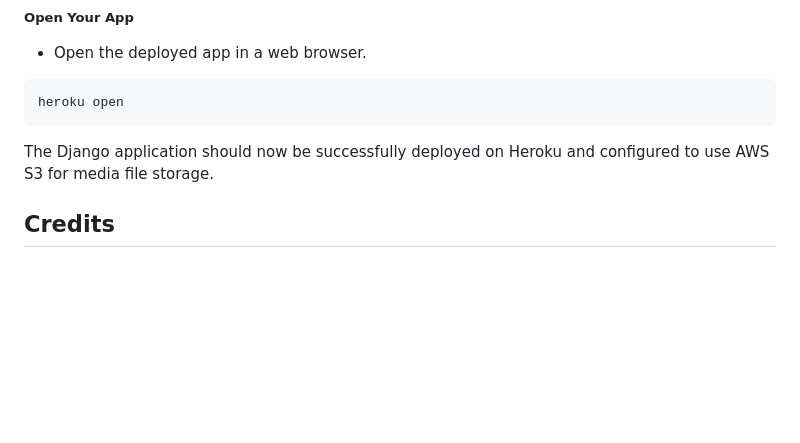
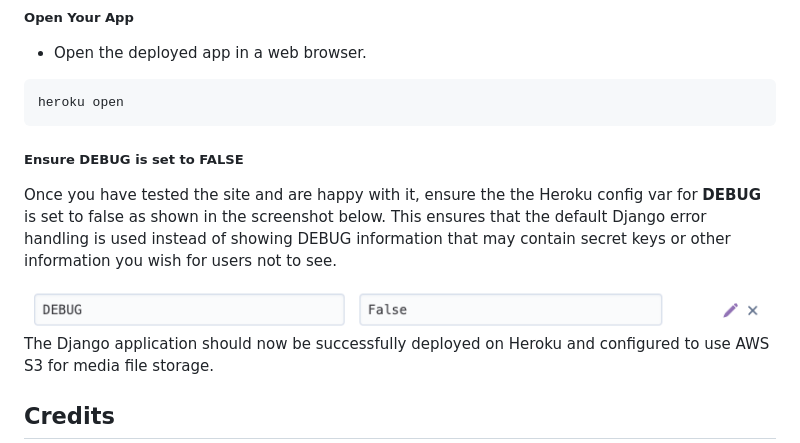
Before and after one commit to Mark-Assessment/n-parsley-parsleys-pcs-M4-2, a Markdown page: README.md, the part around the change. GitHub-like rendering; pictures changed too: testing/config-var.png (added); blank space fills up the shorter version.

Commit message:
docs: Add config vars section to deployment

````diff
--- a/README.md
+++ b/README.md
@@ -798,6 +798,12 @@ To store media files on AWS S3, follow these steps:
    heroku open
    ```
 
+##### Ensure DEBUG is set to FALSE
+
+Once you have tested the site and are happy with it, ensure the the Heroku config var for **DEBUG** is set to false as shown in the screenshot below. This ensures that the default Django error handling is used instead of showing DEBUG information that may contain secret keys or other information you wish for users not to see.
+
+<img src='./testing/config-var.png'>
+
 The Django application should now be successfully deployed on Heroku and configured to use AWS S3 for media file storage.
 
 ## Credits
````
